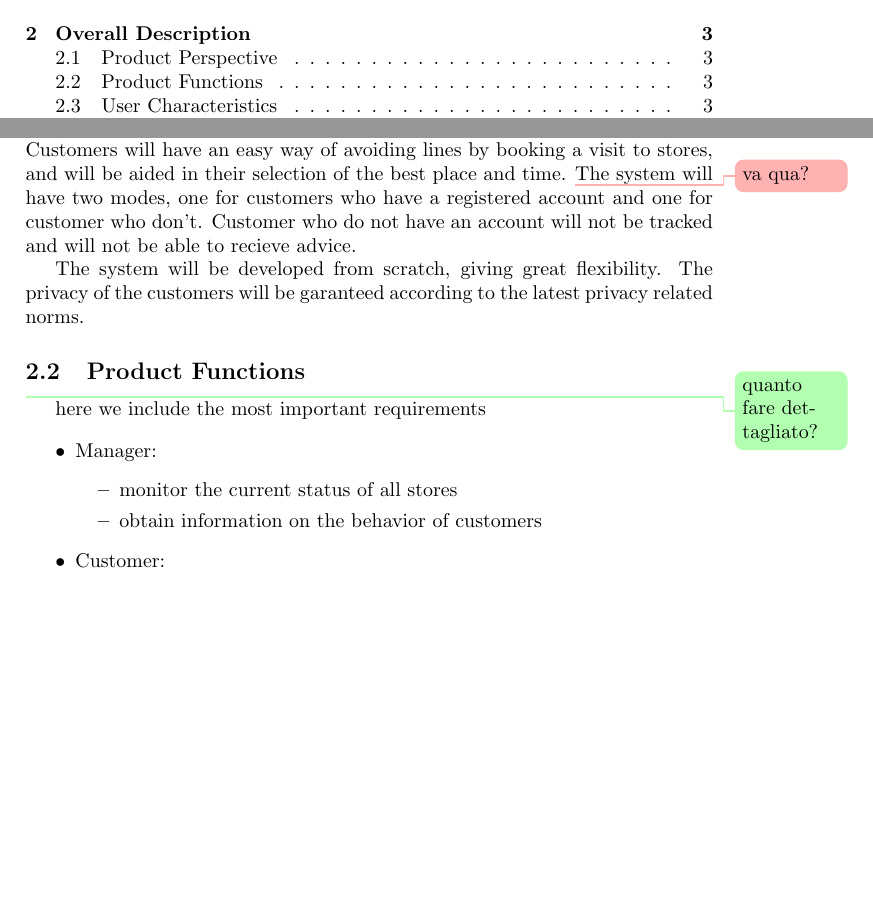
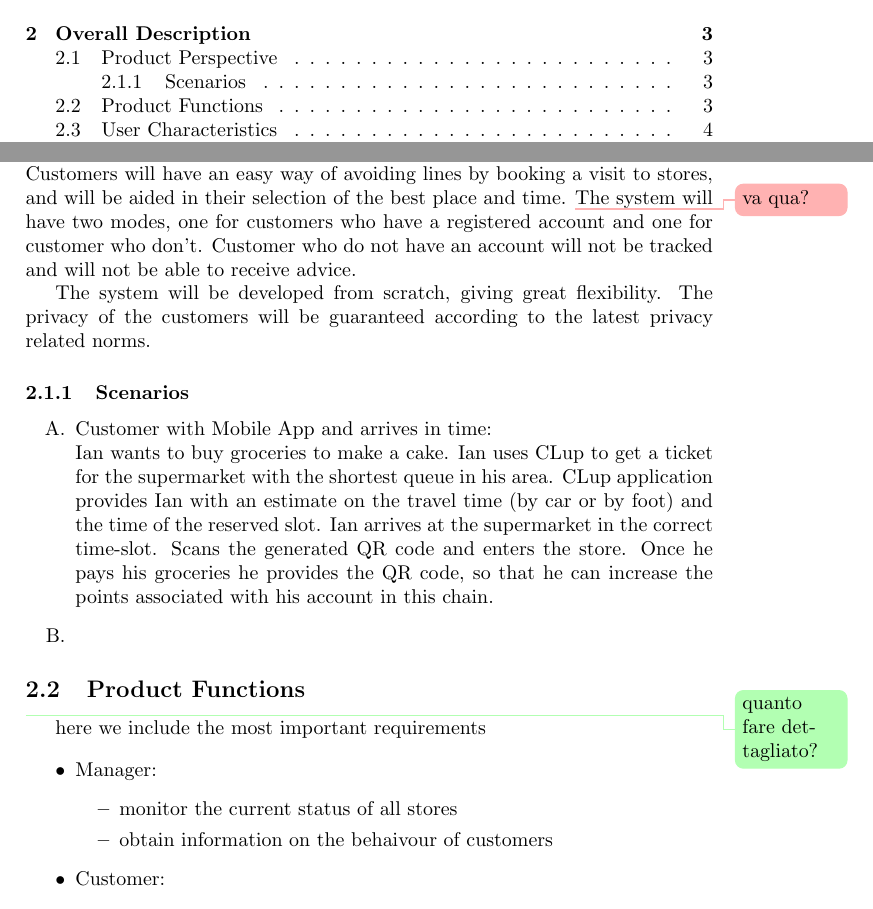
Before and after one commit to andreafra/Software-Engineering-2-Project-2021, a LaTeX document (RASD/rasd.tex, which reads RASD/sections/overall_description.tex): two parts of pages 2 and 4 of 5 before the commit and two parts of pages 2 and 4 of 6 after it, joined at a grey line, cut so that both start at the same text, the shorter picture padded with empty space. Compiled offline with pdfLaTeX.

Commit message:
Added first scenario & fixed typos

```diff
--- a/RASD/rasd.tex
+++ b/RASD/rasd.tex
@@ -2,6 +2,7 @@
 
 % imoprts
 
+\usepackage{enumitem}
 \usepackage{xargs}
 \usepackage[pdftex,dvipsnames]{xcolor}
 \usepackage[colorinlistoftodos,prependcaption,linecolor=yellow!30,backgroundcolor=yellow!30,bordercolor=yellow!30]{todonotes}
--- a/RASD/sections/overall_description.tex
+++ b/RASD/sections/overall_description.tex
@@ -10,10 +10,26 @@ Its intent is to provide functionalities adding value to the interactions betwee
 Managers will be able to understand more about their customers through insightful analytics and will avoid big crowds inside and outside their stores.
 Customers will have an easy way of avoiding lines by booking a visit to stores, and will be aided in their selection of the best place and time.
 \warning{va qua?}The system will have two modes, one for customers who have a registered account and one for customer who don't.
-Customer who do not have an account will not be tracked and will not be able to recieve advice.
+Customer who do not have an account will not be tracked and will not be able to receive advice.
 
 The system will be developed from scratch, giving great flexibility.
-The privacy of the customers will be garanteed according to the latest privacy related norms.
+The privacy of the customers will be guaranteed according to the latest privacy related norms.
+
+\subsubsection{Scenarios}
+    \begin{enumerate}[label=\Alph*.]
+        \item Customer with Mobile App and arrives in time: \newline
+        Ian wants to buy groceries to make a cake. Ian uses CLup to get a ticket for the supermarket with the shortest queue in his area.
+        CLup application provides Ian with an estimate on the travel time (by car or by foot) and the time of the reserved slot.
+        Ian arrives at the supermarket in the correct time-slot. Scans the generated QR code and enters the store. Once he pays
+        his groceries he provides the QR code, so that he can increase the points associated with his account in this chain.
+        \item
+    \end{enumerate}
+
+
+
+
+
+
 \subsection{Product Functions}\info{quanto fare dettagliato?}
 here we include the most important requirements
 
@@ -21,7 +37,7 @@ here we include the most important requirements
     \item Manager:
     \begin{itemize}
         \item monitor the current status of all stores
-        \item obtain information on the behavior of customers
+        \item obtain information on the behaivour of customers
     \end{itemize}
     \item Customer:
     \begin{itemize}
```
Also changed, not shown: RASD/sections/introduction.tex (+2 -2 lines).
